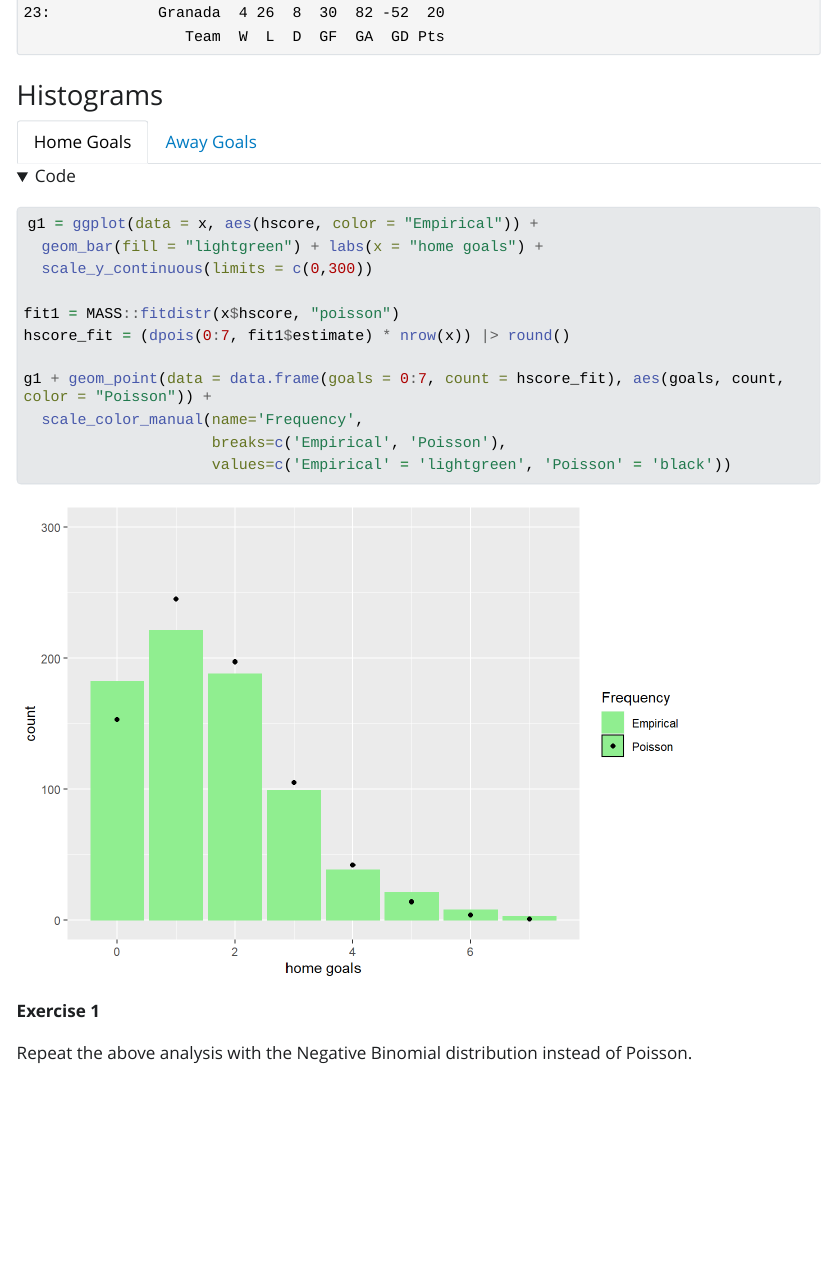
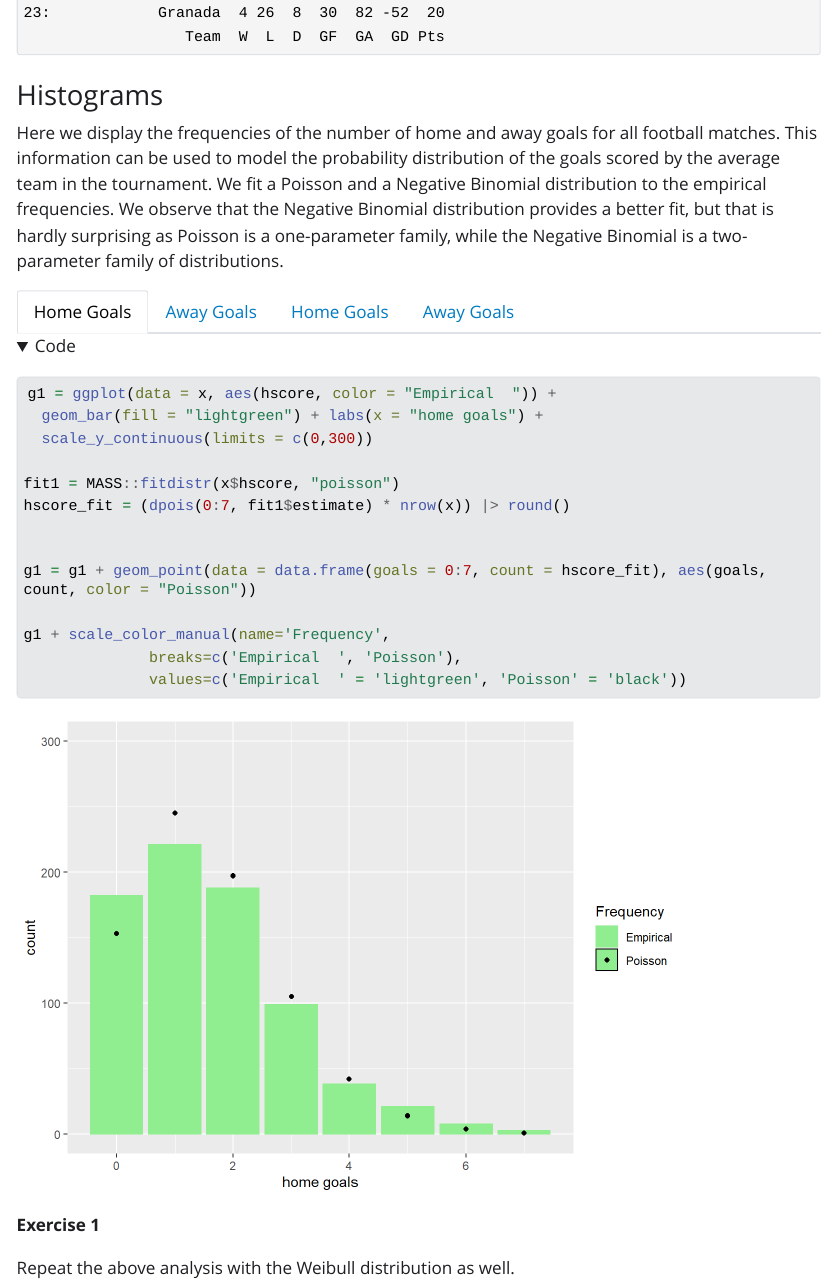
Before and after one commit to EvgeniOvcharov/MastersThesis, a Quarto document (Spanish-league.qmd): the page in a window 1100 px wide, from 2570 px down. The pictures show the output file Spanish-league.html that the author committed with the source, opened offline; folded parts are opened; Quarto's library style sheets are replaced by a plain one without menus; long lines of code are wrapped.

Commit message:
Added Negative Binomial fit.

````diff
--- a/Spanish-league.qmd
+++ b/Spanish-league.qmd
@@ -130,22 +129,25 @@ ranking[order(ranking$Pts, decreasing = T),]
 
 ### Histograms
 
+Here we display the frequencies of the number of home and away goals for all football matches. This information can be used to model the probability distribution of the goals scored by the average team in the tournament. We fit a Poisson and a Negative Binomial distribution to the empirical frequencies. We observe that the Negative Binomial distribution provides a better fit, but that is hardly surprising as Poisson is a one-parameter family, while the Negative Binomial is a two-parameter family of distributions.
+
 ::: panel-tabset
-
 ## Home Goals
 
 ```{r}
-g1 = ggplot(data = x, aes(hscore, color = "Empirical")) +
+g1 = ggplot(data = x, aes(hscore, color = "Empirical  ")) +
   geom_bar(fill = "lightgreen") + labs(x = "home goals") +
   scale_y_continuous(limits = c(0,300))
 
 fit1 = MASS::fitdistr(x$hscore, "poisson")
 hscore_fit = (dpois(0:7, fit1$estimate) * nrow(x)) |> round()
 
-g1 + geom_point(data = data.frame(goals = 0:7, count = hscore_fit), aes(goals, count, color = "Poisson")) +
-  scale_color_manual(name='Frequency',
-                     breaks=c('Empirical', 'Poisson'),
-                     values=c('Empirical' = 'lightgreen', 'Poisson' = 'black'))
+
+g1 = g1 + geom_point(data = data.frame(goals = 0:7, count = hscore_fit), aes(goals, count, color = "Poisson"))
+
+g1 + scale_color_manual(name='Frequency',
+              breaks=c('Empirical  ', 'Poisson'),
+              values=c('Empirical  ' = 'lightgreen', 'Poisson' = 'black'))
 ```
 
 ## Away Goals
@@ -161,0 +166,7 @@ g2 + geom_point(data = data.frame(goals = 0:7, count = ascore_fit), aes(goals, c
+                     breaks=c('Empirical  ', 'Poisson'),
+                     values=c('Empirical  '='lightgreen', 'Poisson'='black'))
+```
+
+## Home Goals
+
+```{r}
@@ -162,3 +177,7 @@ g2 + geom_point(data = data.frame(goals = 0:7, count = ascore_fit), aes(goals, c
   scale_color_manual(name='Frequency',
-                     breaks=c('Empirical', 'Poisson'),
-                     values=c('Empirical'='lightgreen', 'Poisson'='black'))
+              breaks=c('Empirical  ',  'Poisson', "Neg Binom"),
+              values=c('Empirical  ' = 'lightgreen', 'Poisson' = 'black', "Neg Binom" = 'red'))
+```
+## Away Goals
+
+```{r}
@@ -165,8 +188,10 @@ g2 + geom_point(data = data.frame(goals = 0:7, count = ascore_fit), aes(goals, c
+  scale_color_manual(name='Frequency',
+              breaks=c('Empirical  ', 'Poisson', "Neg Binom"),
+              values=c('Empirical  ' = 'lightgreen', 'Poisson' = 'black', "Neg Binom" = 'red'))
 ```
 
 :::
 
-
 ::: {#exr-neg_bin}
-Repeat the above analysis with the Negative Binomial distribution instead of Poisson.
+Repeat the above analysis with the Weibull distribution as well.
 :::
````
Also changed, not shown: Spanish-league.html, Spanish-league_files/figure-html/unnamed-chunk-10-1.png, Spanish-league_files/figure-html/unnamed-chunk-11-1.png, Spanish-league_files/figure-html/unnamed-chunk-12-1.png, Spanish-league_files/figure-html/unnamed-chunk-13-1.png, Spanish-league_files/figure-html/unnamed-chunk-14-1.png (added), Spanish-league.qmd (15 more changed lines).
